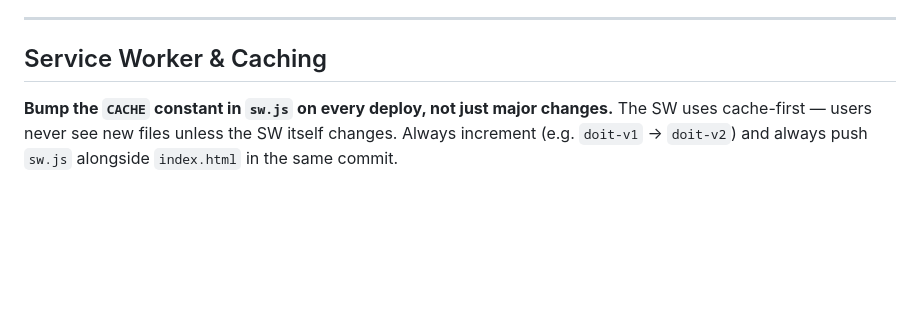
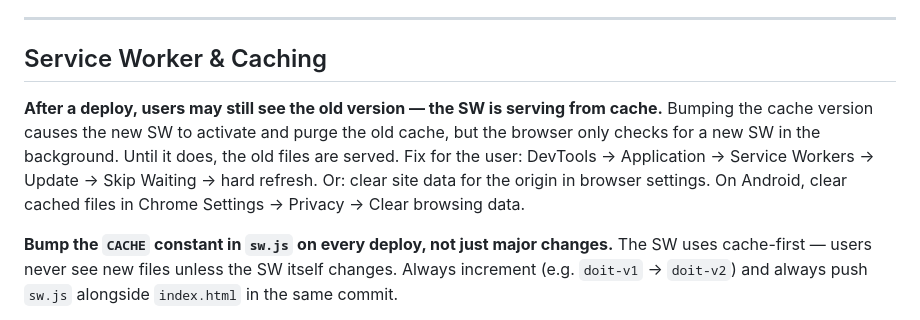
Before and after one commit to Blackijin/do-it, a Markdown page: LESSONS_LEARNED.md, the part around the change. GitHub-like rendering; blank space fills up the shorter version.

Commit message:
Document SW cache staleness fix in LESSONS_LEARNED
Co-Authored-By: Claude Sonnet 4.6 <noreply@anthropic.com>

```diff
--- a/LESSONS_LEARNED.md
+++ b/LESSONS_LEARNED.md
@@ -41,6 +41,13 @@ Without this, `ctx.resume()` on the first real interaction may still fail on som
 ---
 
 ## Service Worker & Caching
+
+**After a deploy, users may still see the old version — the SW is serving from cache.**
+Bumping the cache version causes the new SW to activate and purge the old cache, but the
+browser only checks for a new SW in the background. Until it does, the old files are served.
+Fix for the user: DevTools → Application → Service Workers → Update → Skip Waiting → hard refresh.
+Or: clear site data for the origin in browser settings. On Android, clear cached files in
+Chrome Settings → Privacy → Clear browsing data.
 
 **Bump the `CACHE` constant in `sw.js` on every deploy, not just major changes.**
 The SW uses cache-first — users never see new files unless the SW itself changes.
```
